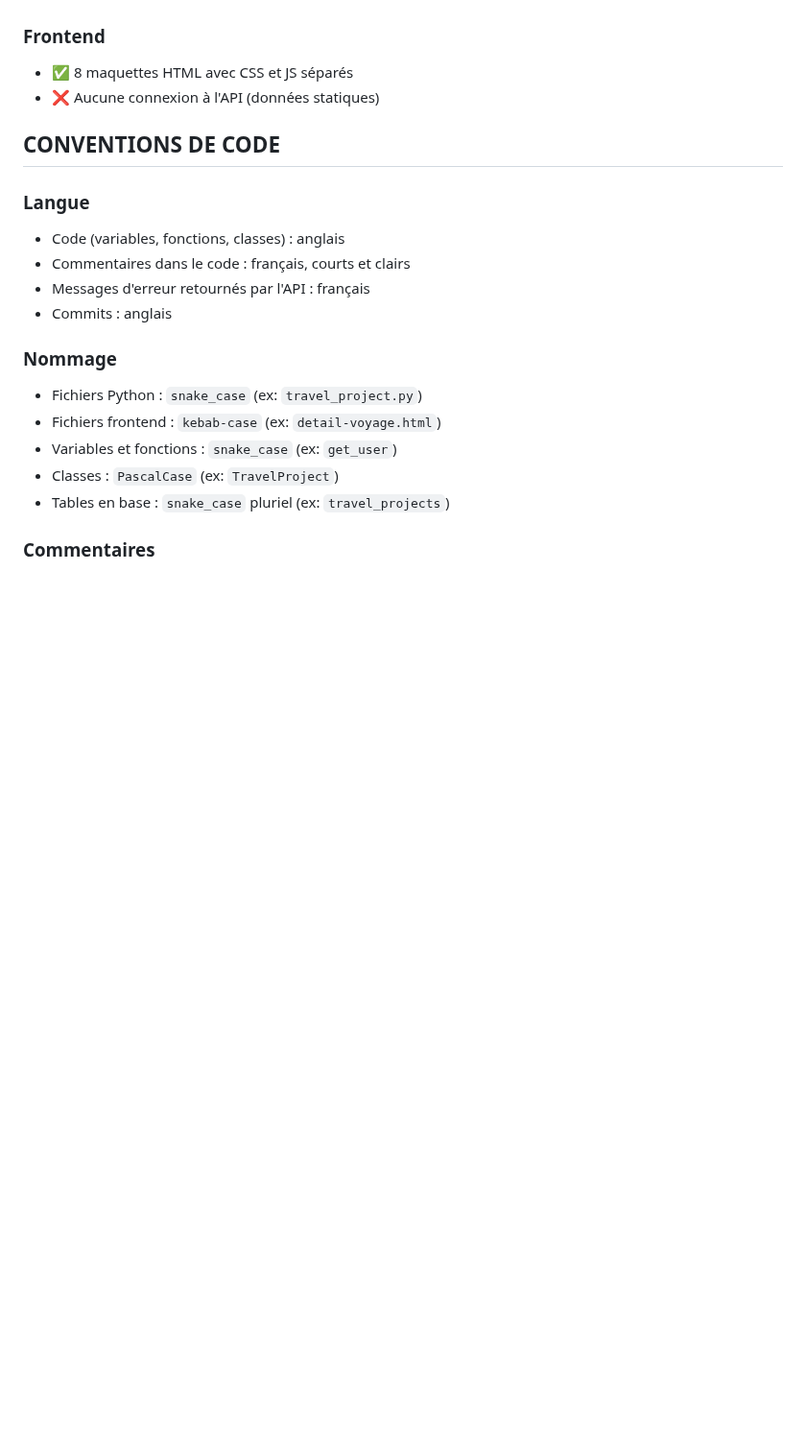
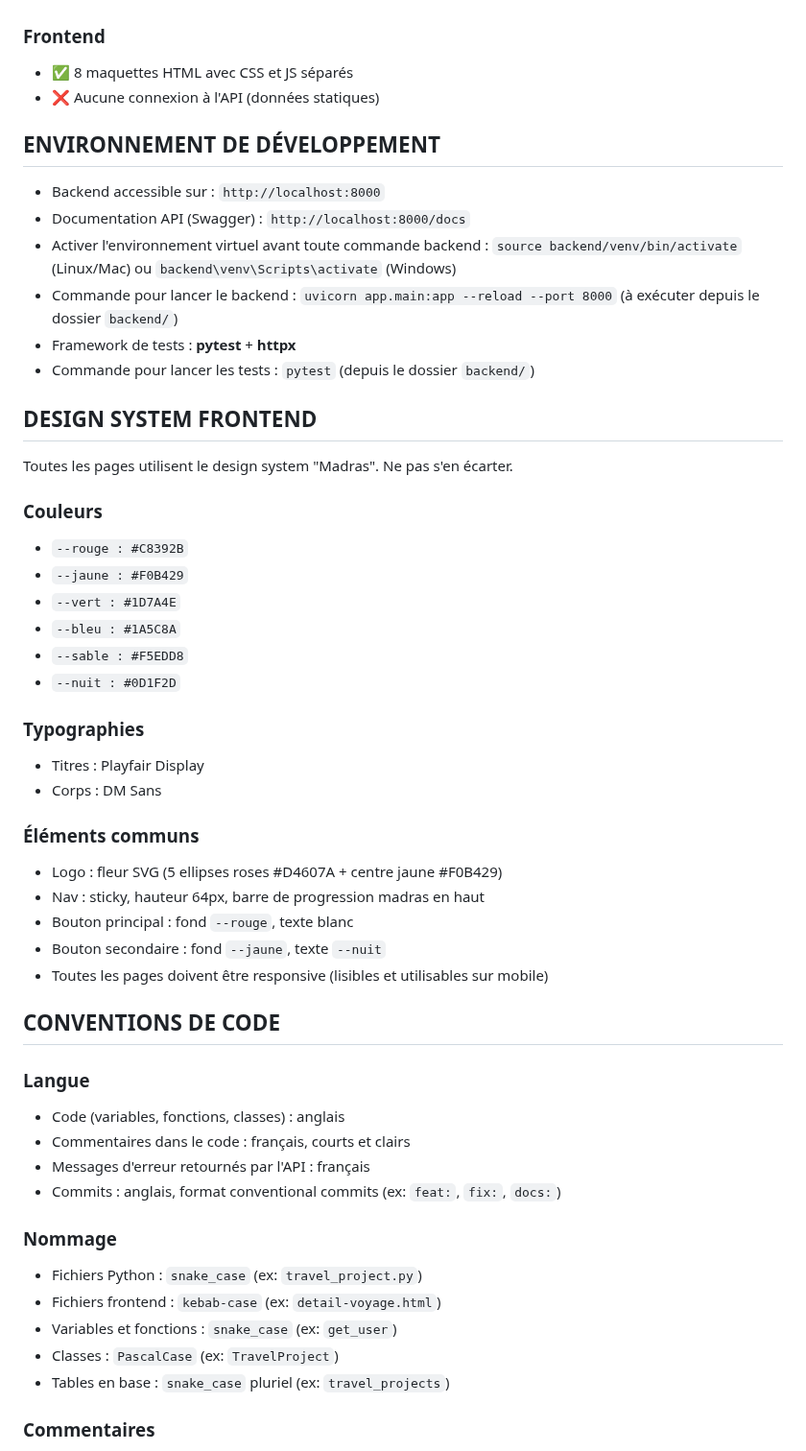
Before and after one commit to nohamoulma-hub/Projet-Martinique, a Markdown page: CLAUDE.md, the part around one of its changes. Shown at 96% size. GitHub-like rendering; blank space fills up the shorter version.

Commit message:
docs: update CLAUDE.md with env setup, design system, git workflow and API conventions

```diff
--- a/CLAUDE.md
+++ b/CLAUDE.md
@@ -58,13 +58,47 @@ Projet-Martinique/
 - ✅ 8 maquettes HTML avec CSS et JS séparés
 - ❌ Aucune connexion à l'API (données statiques)
 
+## **ENVIRONNEMENT DE DÉVELOPPEMENT**
+
+- Backend accessible sur : `http://localhost:8000`
+- Documentation API (Swagger) : `http://localhost:8000/docs`
+- Activer l'environnement virtuel avant toute commande backend :
+  `source backend/venv/bin/activate` (Linux/Mac) ou `backend\venv\Scripts\activate` (Windows)
+- Commande pour lancer le backend : `uvicorn app.main:app --reload --port 8000`
+  (à exécuter depuis le dossier `backend/`)
+- Framework de tests : **pytest** + **httpx**
+- Commande pour lancer les tests : `pytest` (depuis le dossier `backend/`)
+
+## **DESIGN SYSTEM FRONTEND**
+
+Toutes les pages utilisent le design system "Madras". Ne pas s'en écarter.
+
+### Couleurs
+- `--rouge : #C8392B`
+- `--jaune : #F0B429`
+- `--vert : #1D7A4E`
+- `--bleu : #1A5C8A`
+- `--sable : #F5EDD8`
+- `--nuit : #0D1F2D`
+
+### Typographies
+- Titres : Playfair Display
+- Corps : DM Sans
+
+### Éléments communs
+- Logo : fleur SVG (5 ellipses roses #D4607A + centre jaune #F0B429)
+- Nav : sticky, hauteur 64px, barre de progression madras en haut
+- Bouton principal : fond `--rouge`, texte blanc
+- Bouton secondaire : fond `--jaune`, texte `--nuit`
+- Toutes les pages doivent être responsive (lisibles et utilisables sur mobile)
+
 ## **CONVENTIONS DE CODE**
 
 ### Langue
 - Code (variables, fonctions, classes) : anglais
 - Commentaires dans le code : français, courts et clairs
 - Messages d'erreur retournés par l'API : français
-- Commits : anglais
+- Commits : anglais, format conventional commits (ex: `feat:`, `fix:`, `docs:`)
 
 ### Nommage
 - Fichiers Python : `snake_case` (ex: `travel_project.py`)
```
Also changed, not shown: other parts of CLAUDE.md (+26 -0 lines).
